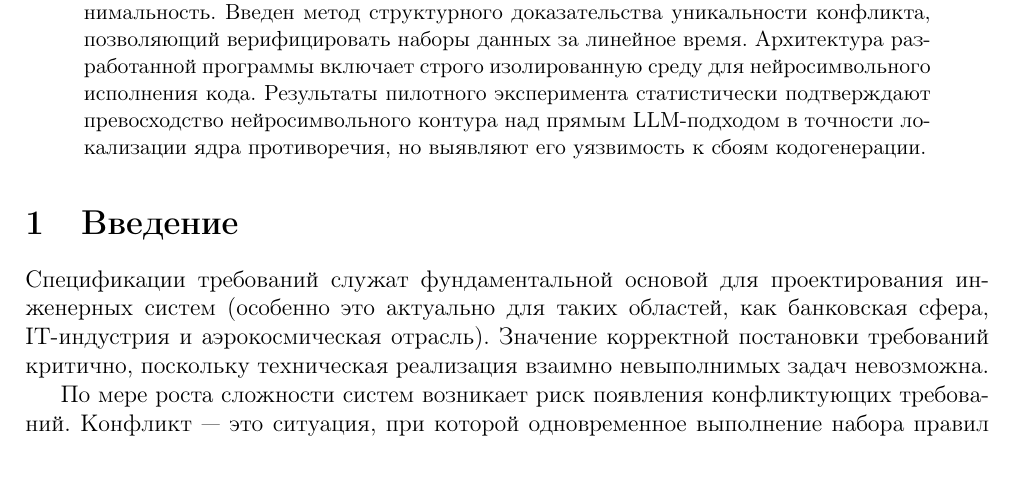
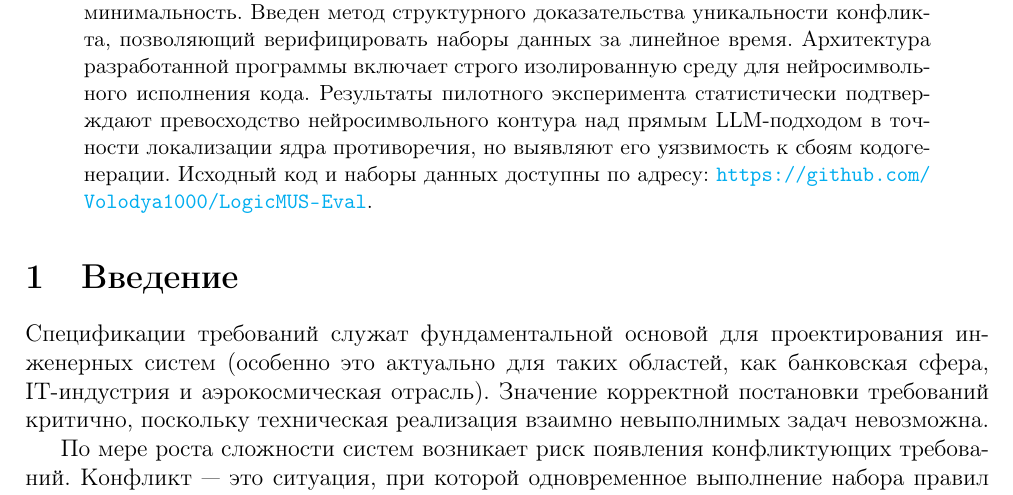
Before and after one commit to Volodya1000/LogicMUS-Eval-Article, a LaTeX paper (main.tex, which reads content.tex): part of page 1 of 11, cut so that both start at the same text. Compiled offline with pdfLaTeX.

Commit message:
Добил github ссылку

```diff
--- a/content.tex
+++ b/content.tex
@@ -1,5 +1,5 @@
 \begin{abstract}
-Инженерия требований критически зависит от своевременного выявления логических противоречий. В исследовании рассматривается проблема оценки способности больших языковых моделей выявлять логические конфликты в требованиях. Существующие общие наборы данных для логического вывода не ориентированы на контролируемое исследование многокомпонентных конфликтов требований. В данной статье предлагается методология тестирования, генерирующая текстовые наборы данных требований с контролируемым уровнем информационного шума и заданной кардинальностью минимального невыполнимого подмножества требований (количеством требований, образующих противоречие). Для математической верификации конфликтов применяется SMT-решатель Z3 с алгоритмической проверкой на минимальность. Введен метод структурного доказательства уникальности конфликта, позволяющий верифицировать наборы данных за линейное время. Архитектура разработанной программы включает строго изолированную среду для нейросимвольного исполнения кода. Результаты пилотного эксперимента статистически подтверждают превосходство нейросимвольного контура над прямым LLM-подходом в точности локализации ядра противоречия, но выявляют его уязвимость к сбоям кодогенерации.
+Инженерия требований критически зависит от своевременного выявления логических противоречий. В исследовании рассматривается проблема оценки способности больших языковых моделей выявлять логические конфликты в требованиях. Существующие общие наборы данных для логического вывода не ориентированы на контролируемое исследование многокомпонентных конфликтов требований. В данной статье предлагается методология тестирования, генерирующая текстовые наборы данных требований с контролируемым уровнем информационного шума и заданной кардинальностью минимального невыполнимого подмножества требований (количеством требований, образующих противоречие). Для математической верификации конфликтов применяется SMT-решатель Z3 с алгоритмической проверкой на минимальность. Введен метод структурного доказательства уникальности конфликта, позволяющий верифицировать наборы данных за линейное время. Архитектура разработанной программы включает строго изолированную среду для нейросимвольного исполнения кода. Результаты пилотного эксперимента статистически подтверждают превосходство нейросимвольного контура над прямым LLM-подходом в точности локализации ядра противоречия, но выявляют его уязвимость к сбоям кодогенерации. Исходный код и наборы данных доступны по адресу: \url{https://github.com/Volodya1000/LogicMUS-Eval}.
 \end{abstract}
 
 \section{Введение}
```
